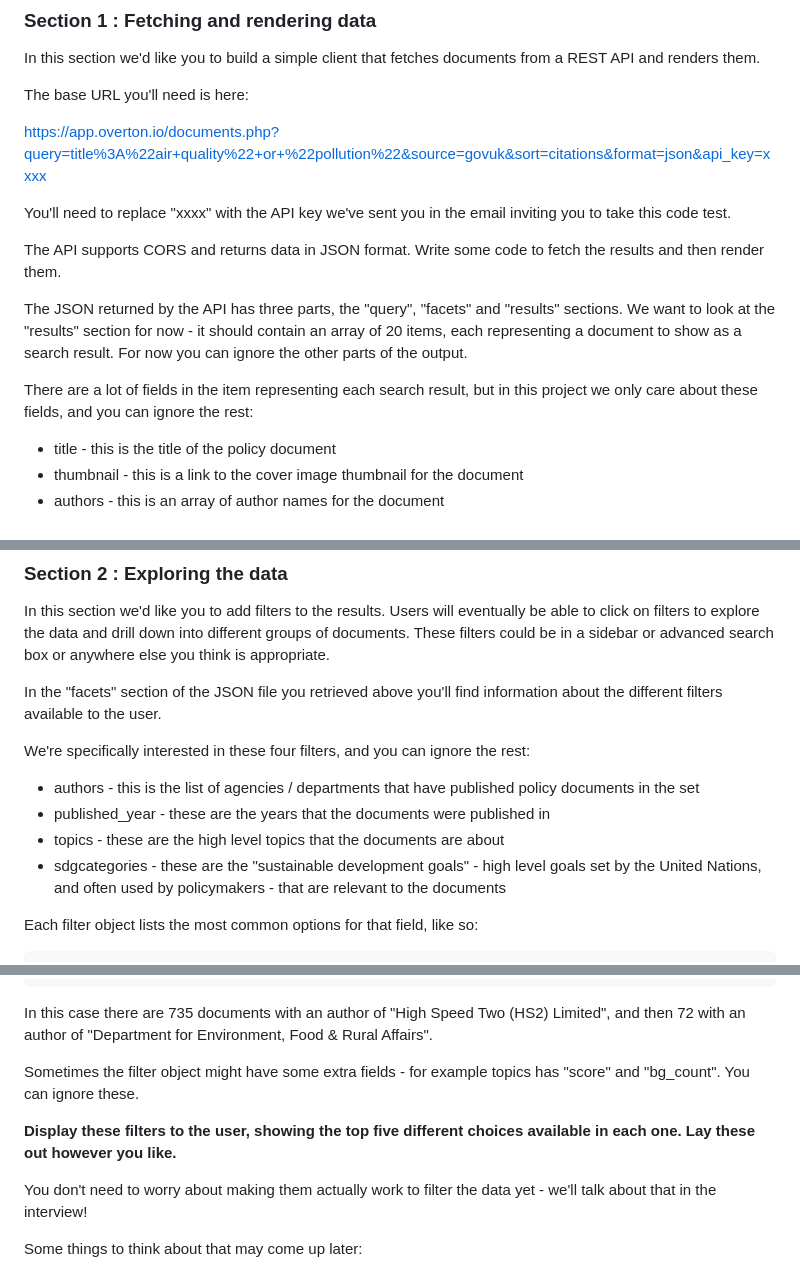
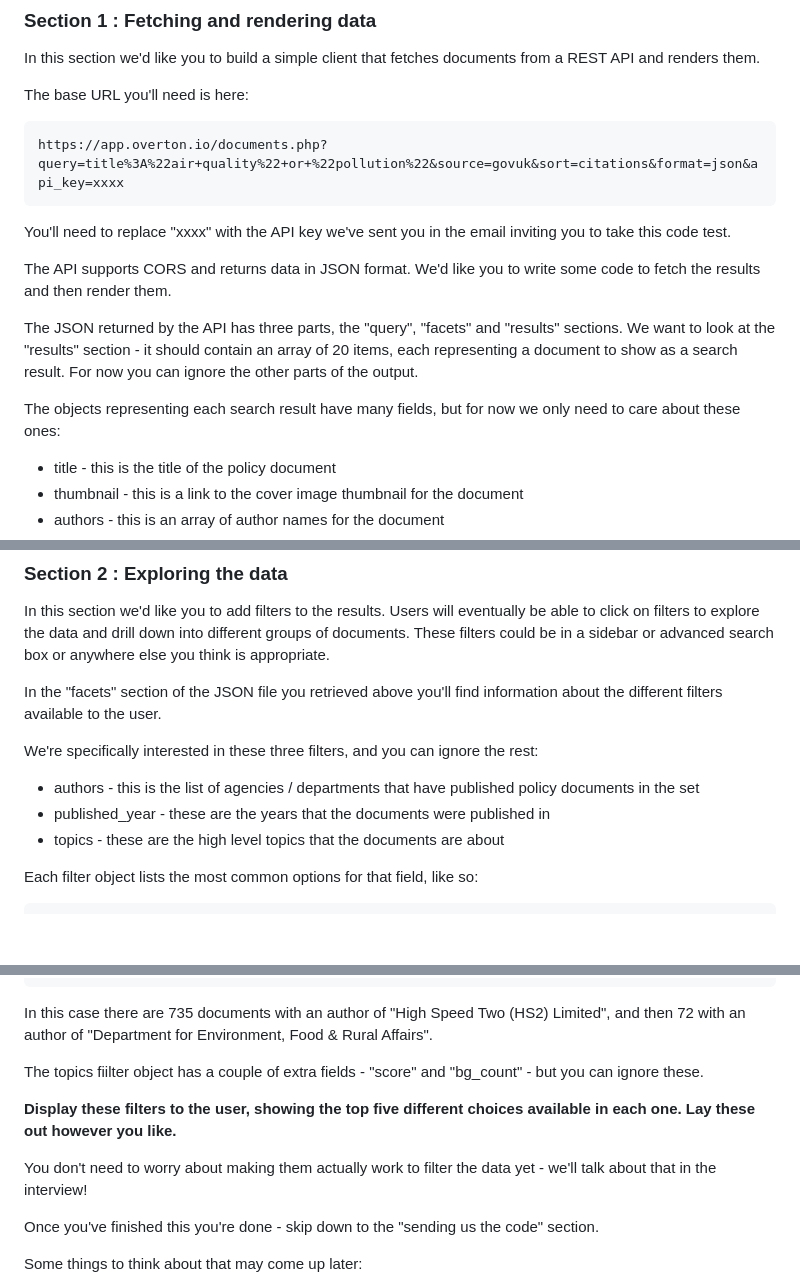
Before and after one commit to overtonpolicy/Overton-FE-code-test, a Markdown page: README.md, 3 parts joined by grey strips. Rendered like a GitHub page; blank space fills up the shorter version.

```diff
--- a/README.md
+++ b/README.md
@@ -32,15 +32,15 @@ In this section we'd like you to build a simple client that fetches documents fr
 
 The base URL you'll need is here:
 
-https://app.overton.io/documents.php?query=title%3A%22air+quality%22+or+%22pollution%22&source=govuk&sort=citations&format=json&api_key=xxxx
+    https://app.overton.io/documents.php?query=title%3A%22air+quality%22+or+%22pollution%22&source=govuk&sort=citations&format=json&api_key=xxxx
 
 You'll need to replace "xxxx" with the API key we've sent you in the email inviting you to take this code test.
 
-The API supports CORS and returns data in JSON format. Write some code to fetch the results and then render them.
+The API supports CORS and returns data in JSON format. We'd like you to write some code to fetch the results and then render them.
 
-The JSON returned by the API has three parts, the "query", "facets" and "results" sections. We want to look at the "results" section for now - it should contain an array of 20 items, each representing a document to show as a search result. For now you can ignore the other parts of the output.
+The JSON returned by the API has three parts, the "query", "facets" and "results" sections. We want to look at the "results" section - it should contain an array of 20 items, each representing a document to show as a search result. For now you can ignore the other parts of the output.
 
-There are a lot of fields in the item representing each search result, but in this project we only care about these fields, and you can ignore the rest:
+The objects representing each search result have many fields, but for now we only need to care about these ones:
 
 * title - this is the title of the policy document
 * thumbnail - this is a link to the cover image thumbnail for the document
@@ -61,12 +61,11 @@ In this section we'd like you to add filters to the results. Users will eventual
 
 In the "facets" section of the JSON file you retrieved above you'll find information about the different filters available to the user.
 
-We're specifically interested in these four filters, and you can ignore the rest:
+We're specifically interested in these three filters, and you can ignore the rest:
 
 * authors - this is the list of agencies / departments that have published policy documents in the set
 * published_year - these are the years that the documents were published in
 * topics - these are the high level topics that the documents are about
-* sdgcategories - these are the "sustainable development goals" - high level goals set by the United Nations, and often used by policymakers - that are relevant to the documents
 
 Each filter object lists the most common options for that field, like so:
 
@@ -92,11 +91,13 @@ Each filter object lists the most common options for that field, like so:
 
 In this case there are 735 documents with an author of "High Speed Two (HS2) Limited", and then 72 with an author of "Department for Environment, Food & Rural Affairs".
 
-Sometimes the filter object might have some extra fields - for example topics has "score" and "bg_count". You can ignore these.
+The topics fiilter object has a couple of extra fields - "score" and "bg_count" -  but you can ignore these.
 
 **Display these filters to the user, showing the top five different choices available in each one. Lay these out however you like.**
 
 You don't need to worry about making them actually work to filter the data yet - we'll talk about that in the interview!
+
+Once you've finished this you're done - skip down to the "sending us the code" section.
 
 Some things to think about that may come up later:
 
```
